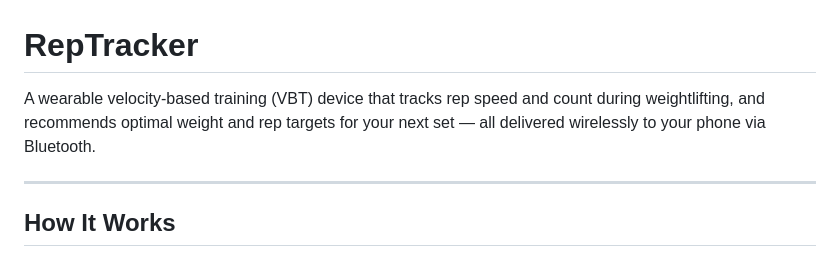
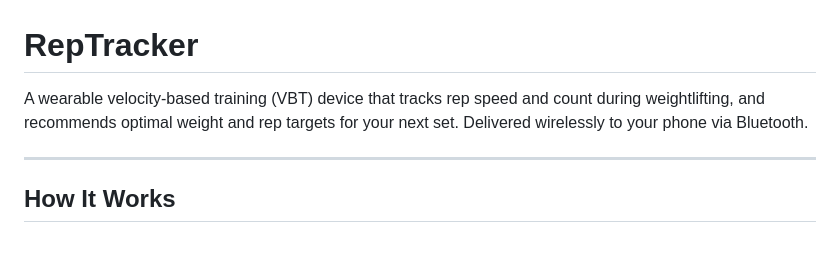
Before and after one commit to hotheodore/reptracker, a Markdown page: README.md, the part around the change. Rendered like a GitHub page.

```diff
--- a/README.md
+++ b/README.md
@@ -1,6 +1,6 @@
 # RepTracker
 
-A wearable velocity-based training (VBT) device that tracks rep speed and count during weightlifting, and recommends optimal weight and rep targets for your next set — all delivered wirelessly to your phone via Bluetooth.
+A wearable velocity-based training (VBT) device that tracks rep speed and count during weightlifting, and recommends optimal weight and rep targets for your next set. Delivered wirelessly to your phone via Bluetooth.
 
 ---
 
```
